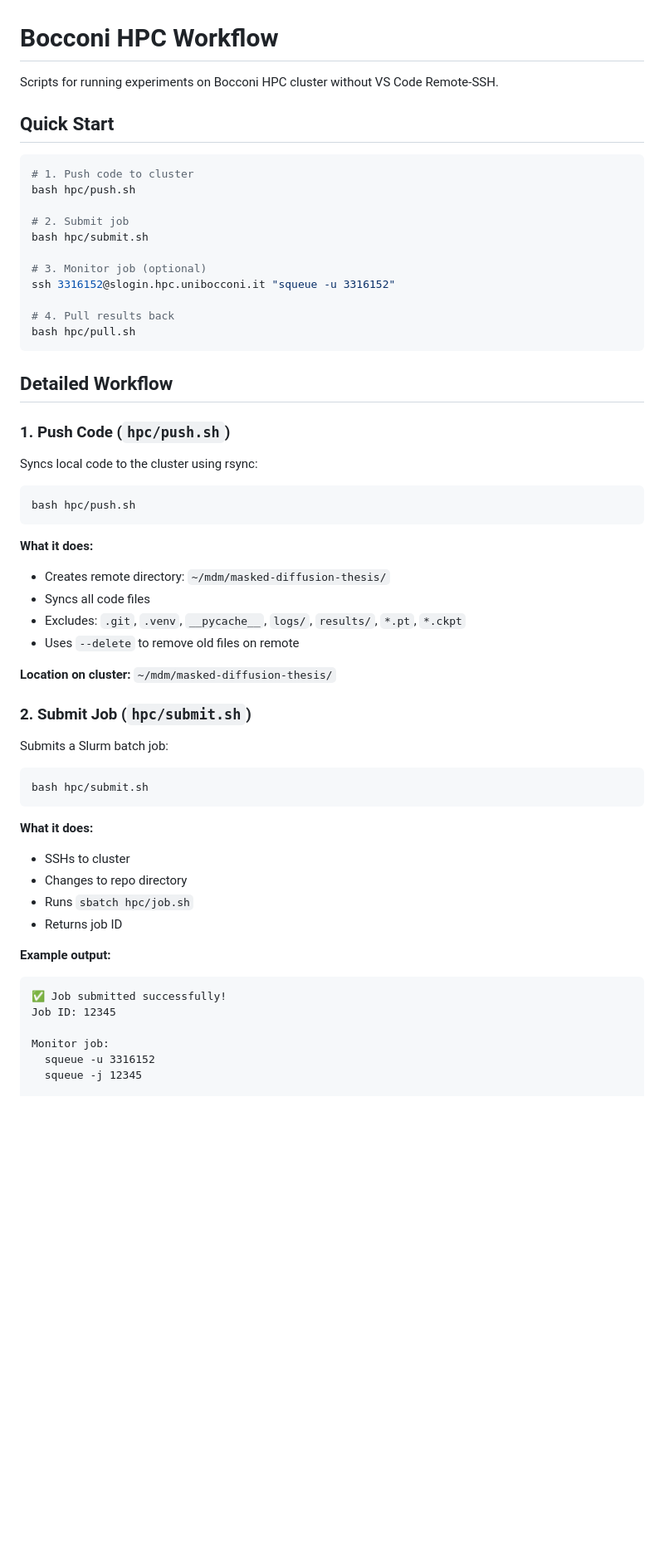
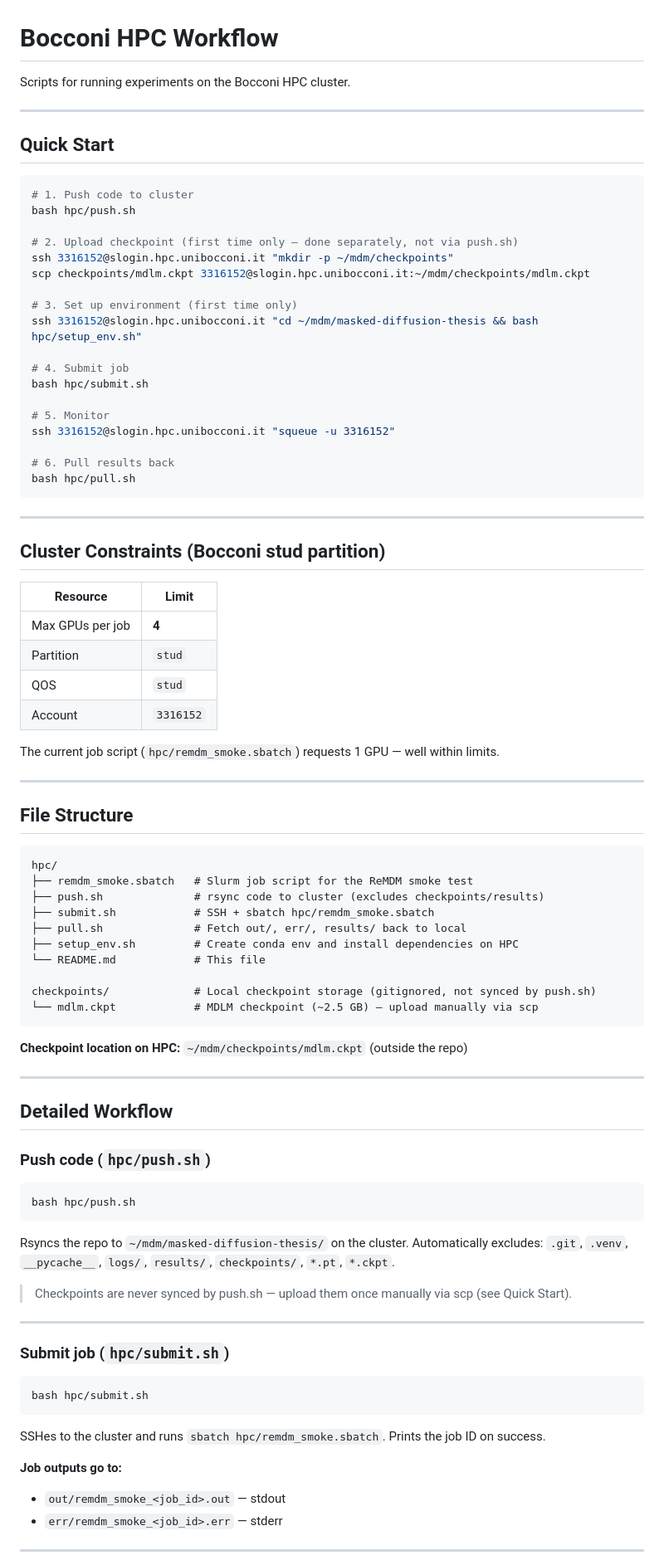
Before and after one commit to matteo-omizzolo/masked-diffusion-thesis, a Markdown page: hpc/README.md, the part around one of its changes. Shown at 83% size. Drawn GitHub-style; blank space fills up the shorter version.

````diff
--- a/hpc/README.md
+++ b/hpc/README.md
@@ -1,6 +1,8 @@
 # Bocconi HPC Workflow
 
-Scripts for running experiments on Bocconi HPC cluster without VS Code Remote-SSH.
+Scripts for running experiments on the Bocconi HPC cluster.
+
+---
 
 ## Quick Start
 
@@ -8,54 +10,83 @@ Scripts for running experiments on Bocconi HPC cluster without VS Code Remote-SS
 # 1. Push code to cluster
 bash hpc/push.sh
 
-# 2. Submit job
+# 2. Upload checkpoint (first time only — done separately, not via push.sh)
+ssh 3316152@slogin.hpc.unibocconi.it "mkdir -p ~/mdm/checkpoints"
+scp checkpoints/mdlm.ckpt 3316152@slogin.hpc.unibocconi.it:~/mdm/checkpoints/mdlm.ckpt
+
+# 3. Set up environment (first time only)
+ssh 3316152@slogin.hpc.unibocconi.it "cd ~/mdm/masked-diffusion-thesis && bash hpc/setup_env.sh"
+
+# 4. Submit job
 bash hpc/submit.sh
 
-# 3. Monitor job (optional)
+# 5. Monitor
 ssh 3316152@slogin.hpc.unibocconi.it "squeue -u 3316152"
 
-# 4. Pull results back
+# 6. Pull results back
 bash hpc/pull.sh
 ```
 
+---
+
+## Cluster Constraints (Bocconi stud partition)
+
+| Resource | Limit |
+|---|---|
+| Max GPUs per job | **4** |
+| Partition | `stud` |
+| QOS | `stud` |
+| Account | `3316152` |
+
+The current job script (`hpc/remdm_smoke.sbatch`) requests 1 GPU — well within limits.
+
+---
+
+## File Structure
+
+```
+hpc/
+├── remdm_smoke.sbatch   # Slurm job script for the ReMDM smoke test
+├── push.sh              # rsync code to cluster (excludes checkpoints/results)
+├── submit.sh            # SSH + sbatch hpc/remdm_smoke.sbatch
+├── pull.sh              # Fetch out/, err/, results/ back to local
+├── setup_env.sh         # Create conda env and install dependencies on HPC
+└── README.md            # This file
+
+checkpoints/             # Local checkpoint storage (gitignored, not synced by push.sh)
+└── mdlm.ckpt            # MDLM checkpoint (~2.5 GB) — upload manually via scp
+```
+
+**Checkpoint location on HPC:** `~/mdm/checkpoints/mdlm.ckpt` (outside the repo)
+
+---
+
 ## Detailed Workflow
 
-### 1. Push Code (`hpc/push.sh`)
-
-Syncs local code to the cluster using rsync:
+### Push code (`hpc/push.sh`)
 
 ```bash
 bash hpc/push.sh
 ```
 
-**What it does:**
-- Creates remote directory: `~/mdm/masked-diffusion-thesis/`
-- Syncs all code files
-- Excludes: `.git`, `.venv`, `__pycache__`, `logs/`, `results/`, `*.pt`, `*.ckpt`
-- Uses `--delete` to remove old files on remote
+Rsyncs the repo to `~/mdm/masked-diffusion-thesis/` on the cluster. Automatically excludes:
+`.git`, `.venv`, `__pycache__`, `logs/`, `results/`, `checkpoints/`, `*.pt`, `*.ckpt`.
 
-**Location on cluster:** `~/mdm/masked-diffusion-thesis/`
+> Checkpoints are never synced by push.sh — upload them once manually via scp (see Quick Start).
 
-### 2. Submit Job (`hpc/submit.sh`)
+---
 
-Submits a Slurm batch job:
+### Submit job (`hpc/submit.sh`)
 
 ```bash
 bash hpc/submit.sh
 ```
 
-**What it does:**
-- SSHs to cluster
-- Changes to repo directory
-- Runs `sbatch hpc/job.sh`
-- Returns job ID
+SSHes to the cluster and runs `sbatch hpc/remdm_smoke.sbatch`. Prints the job ID on success.
 
-**Example output:**
-```
-✅ Job submitted successfully!
-Job ID: 12345
+**Job outputs go to:**
+- `out/remdm_smoke_<job_id>.out` — stdout
+- `err/remdm_smoke_<job_id>.err` — stderr
 
-Monitor job:
-  squeue -u 3316152
-  squeue -j 12345
+---
 
````
Also changed, not shown: other parts of hpc/README.md (+55 -158 lines).
